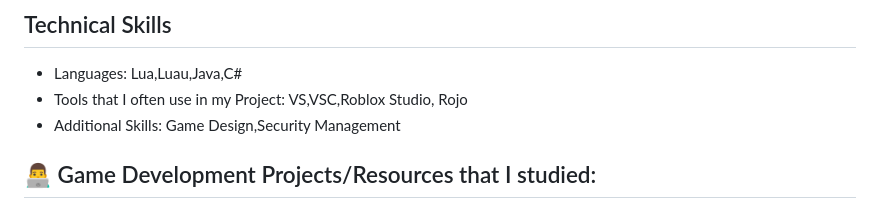
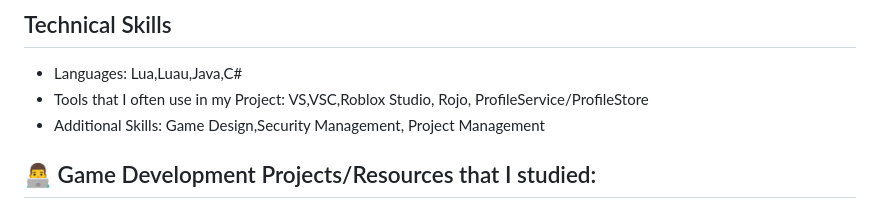
Before and after one commit to Physic2952/Physic2952, a Markdown page: README.md, the part around the change. Rendered like a GitHub page.

```diff
--- a/README.md
+++ b/README.md
@@ -24,8 +24,8 @@ This cross-platform experience has strengthened my understanding of programming
 <h2>Technical Skills</h2>
 <ul>
   <li>Languages: Lua,Luau,Java,C# </li>
-  <li>Tools that I often use in my Project: VS,VSC,Roblox Studio, Rojo</li>
-  <li>Additional Skills: Game Design,Security Management</li>
+  <li>Tools that I often use in my Project: VS,VSC,Roblox Studio, Rojo, ProfileService/ProfileStore</li>
+  <li>Additional Skills: Game Design,Security Management, Project Management</li>
 </ul>
 
 
```
